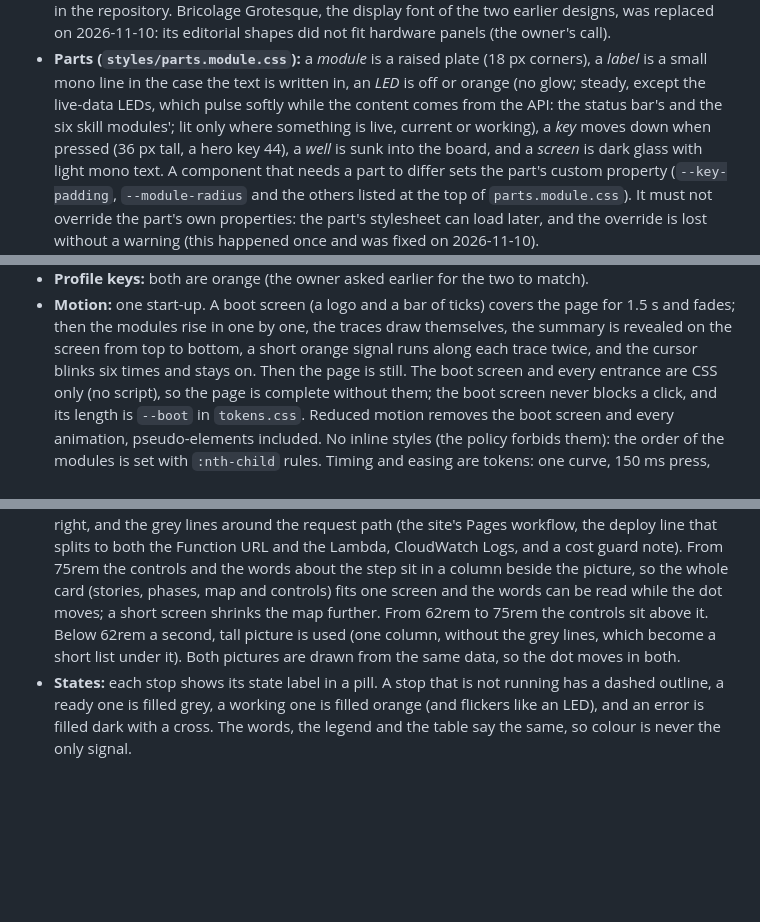
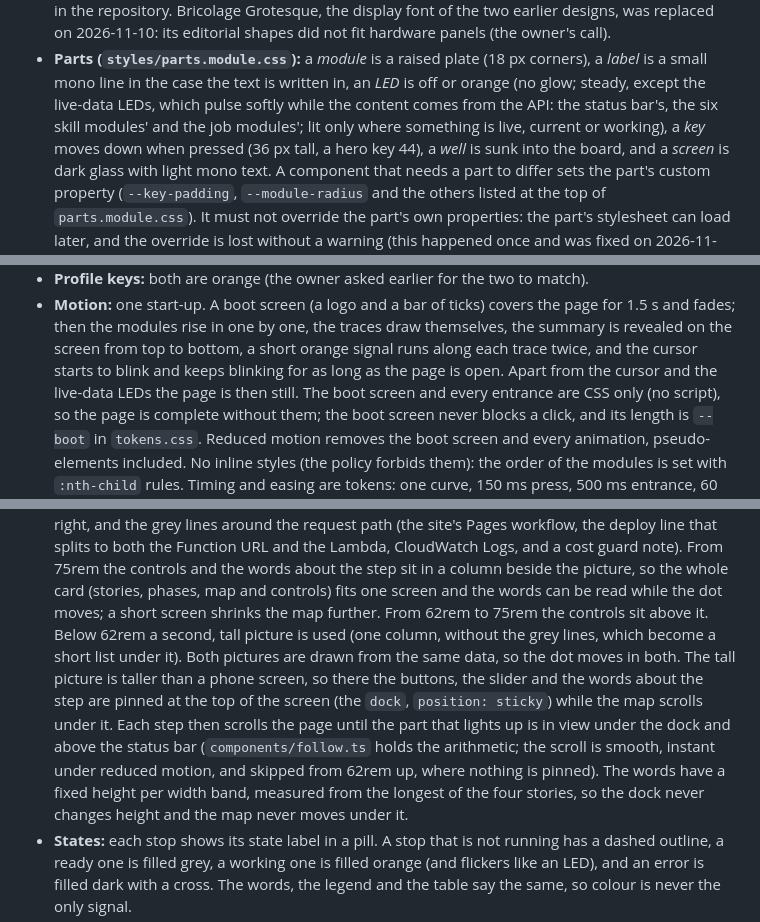
Before and after one commit to sergo3030/devops-portfolio, a Markdown page: docs/web.md, 3 parts joined by grey strips. Rendered like a GitHub page; blank space fills up the shorter version.

Commit message:
docs(web): describe the pinned diagram controls, the cursor and the job LEDs
Co-Authored-By: Claude Sonnet 5.5 <noreply@anthropic.com>

```diff
--- a/docs/web.md
+++ b/docs/web.md
@@ -143,8 +143,8 @@ charcoal and lightens the orange.
   2026-11-10: its editorial shapes did not fit hardware panels (the owner's call).
 - **Parts (`styles/parts.module.css`):** a *module* is a raised plate (18 px corners), a *label* is a
   small mono line in the case the text is written in, an *LED* is off or orange (no glow; steady, except the live-data
-  LEDs, which pulse softly while the content comes from the API: the status bar's and the six skill
-  modules'; lit only where something is live, current or working), a *key* moves down when pressed (36 px tall, a
+  LEDs, which pulse softly while the content comes from the API: the status bar's, the six skill
+  modules' and the job modules'; lit only where something is live, current or working), a *key* moves down when pressed (36 px tall, a
   hero key 44), a *well* is sunk into the board, and a *screen* is dark glass with light mono text. A
   component that needs a part to differ sets the part's custom property (`--key-padding`,
   `--module-radius` and the others listed at the top of `parts.module.css`). It must not override the
@@ -169,7 +169,8 @@ charcoal and lightens the orange.
 - **Motion:** one start-up. A boot screen (a logo and a bar of ticks) covers the page for 1.5 s and
   fades; then the modules rise in one by one, the traces draw themselves, the summary is revealed on
   the screen from top to bottom, a short orange signal runs along each trace twice, and the cursor
-  blinks six times and stays on. Then the page is still.
+  starts to blink and keeps blinking for as long as the page is open. Apart from the cursor and the
+  live-data LEDs the page is then still.
   The boot screen and every entrance are CSS only (no script), so the page is complete without them;
   the boot screen never blocks a click, and its length is `--boot` in `tokens.css`. Reduced motion
   removes the boot screen and every animation, pseudo-elements included. No inline styles (the policy
@@ -216,9 +217,16 @@ step slider, a legend of the states, and a table with the state of each componen
   that splits to both the Function URL and the Lambda, CloudWatch Logs, and a cost guard note). From
   75rem the controls and the words about the step sit in a column beside the picture, so the whole
   card (stories, phases, map and controls) fits one screen and the words can be read while the dot
-  moves; a short screen shrinks the map further. From 62rem to 75rem the controls sit above it. Below 62rem a second, tall picture is used (one column,
-  without the grey lines, which become a short list under it). Both pictures are drawn from the same
-  data, so the dot moves in both.
+  moves; a short screen shrinks the map further. From 62rem to 75rem the controls sit above it.
+  Below 62rem a second, tall picture is used (one column, without the grey lines, which become a
+  short list under it). Both pictures are drawn from the same data, so the dot moves in both.
+  The tall picture is taller than a phone screen, so there the buttons, the slider and the words
+  about the step are pinned at the top of the screen (the `dock`, `position: sticky`) while the map
+  scrolls under it. Each step then scrolls the page until the part that lights up is in view under
+  the dock and above the status bar (`components/follow.ts` holds the arithmetic; the scroll is
+  smooth, instant under reduced motion, and skipped from 62rem up, where nothing is pinned). The
+  words have a fixed height per width band, measured from the longest of the four stories, so the
+  dock never changes height and the map never moves under it.
 - **States:** each stop shows its state label in a pill. A stop that is not running has a dashed
   outline, a ready one is filled grey, a working one is filled orange (and flickers like an LED),
   and an error is filled dark with a cross. The words, the legend and the table say the same, so
```
Also changed, not shown: DESIGN.md (+5 -3 lines).
